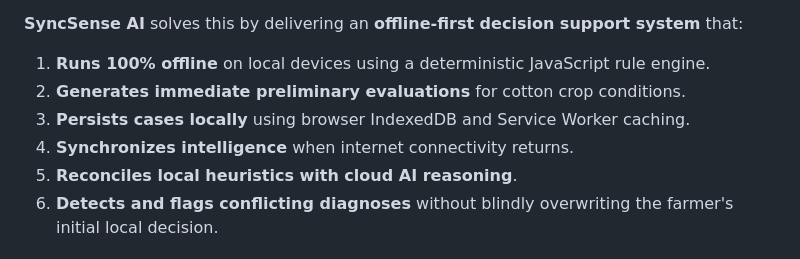
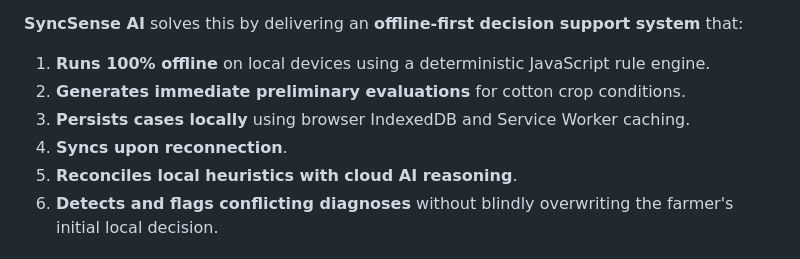
Before and after one commit to kalbandeharsh/SyncSense, a Markdown page: README.md, the part around the change. GitHub-like rendering.

Commit message:
Update README.md: shorten 4th point

```diff
--- a/README.md
+++ b/README.md
@@ -13,7 +13,7 @@ Farmers in rural India often experience unreliable, intermittent, or absent inte
 1. **Runs 100% offline** on local devices using a deterministic JavaScript rule engine.
 2. **Generates immediate preliminary evaluations** for cotton crop conditions.
 3. **Persists cases locally** using browser IndexedDB and Service Worker caching.
-4. **Synchronizes intelligence** when internet connectivity returns.
+4. **Syncs upon reconnection**.
 5. **Reconciles local heuristics with cloud AI reasoning**.
 6. **Detects and flags conflicting diagnoses** without blindly overwriting the farmer's initial local decision.
 
```
